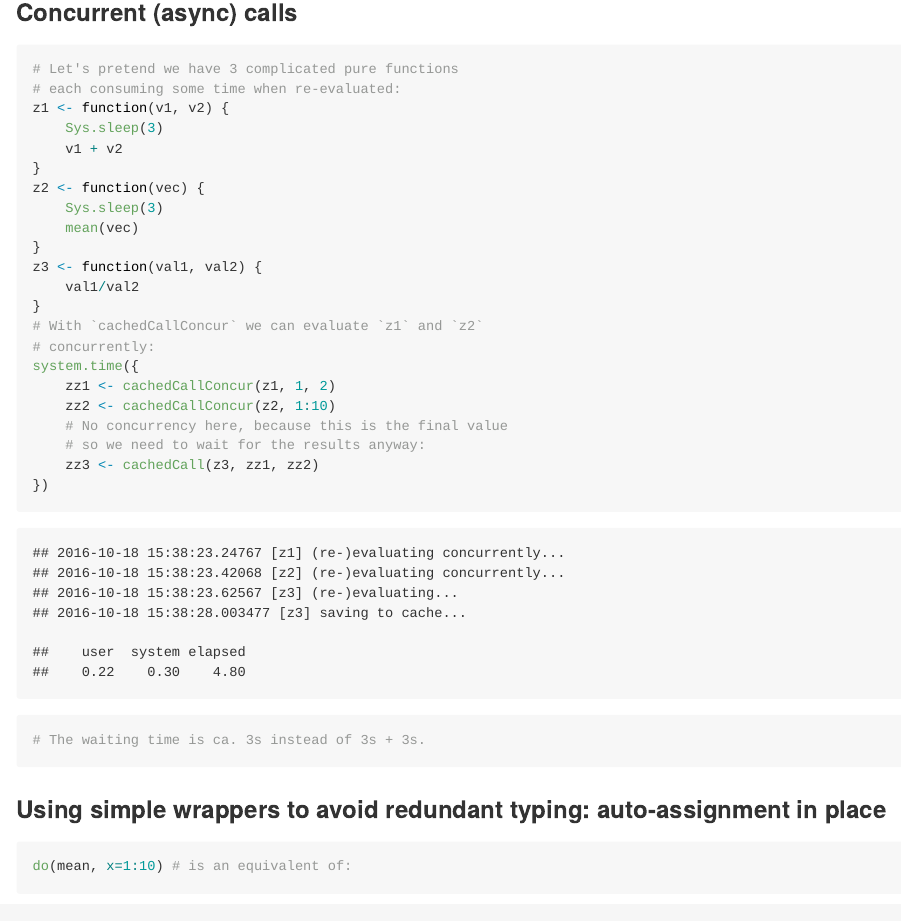
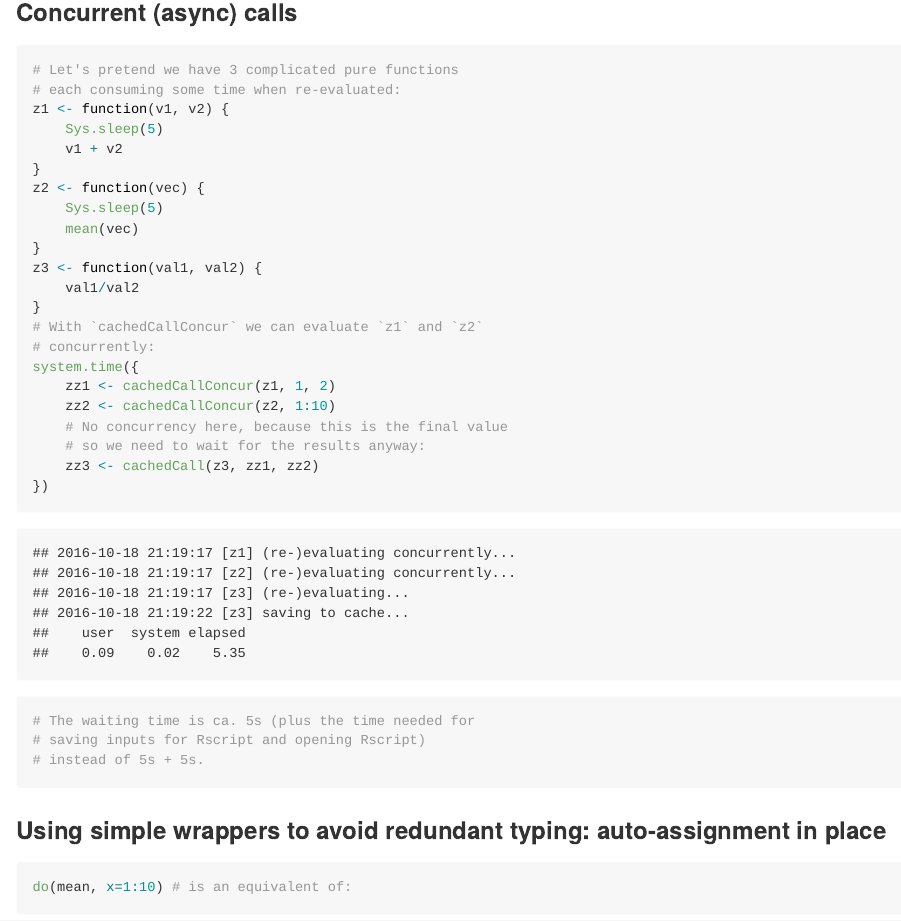
Before and after one commit to alekrutkowski/cacheflow, an R Markdown document (README.Rmd): the page in a window 1100 px wide, from 6070 px down before the commit and from 5980 px down after it, so that both start at the same text. The pictures show the output file README.md that the author committed with the source, drawn offline in the style of GitHub.

Commit message:
Small correction in the concurrency section of the README (Sys.sleep added).

````diff
--- a/README.Rmd
+++ b/README.Rmd
@@ -226,11 +229,11 @@ system.time(cachedCall(f4, File(tmpf)) %>%
 # Let's pretend we have 3 complicated pure functions
 # each consuming some time when re-evaluated:
 z1 <- function(v1, v2) {
-    Sys.sleep(3)
+    Sys.sleep(5)
     v1 + v2
 }
 z2 <- function(vec) {
-    Sys.sleep(3)
+    Sys.sleep(5)
     mean(vec)
 }
 z3 <- function(val1, val2) {
@@ -245,7 +248,9 @@ system.time({
     # so we need to wait for the results anyway:
     zz3 <- cachedCall(z3, zz1, zz2)
 })
-# The waiting time is ca. 3s instead of 3s + 3s.
+# The waiting time is ca. 5s (plus the time needed for
+# saving inputs for Rscript and opening Rscript)
+# instead of 5s + 5s.
 ```
 
 ### Using simple wrappers to avoid redundant typing: auto-assignment in place
````
Also changed, not shown: README.md, test1.svg, test2.svg, test3.svg, test4.svg, README.Rmd (8 more changed lines), 12 other files.
